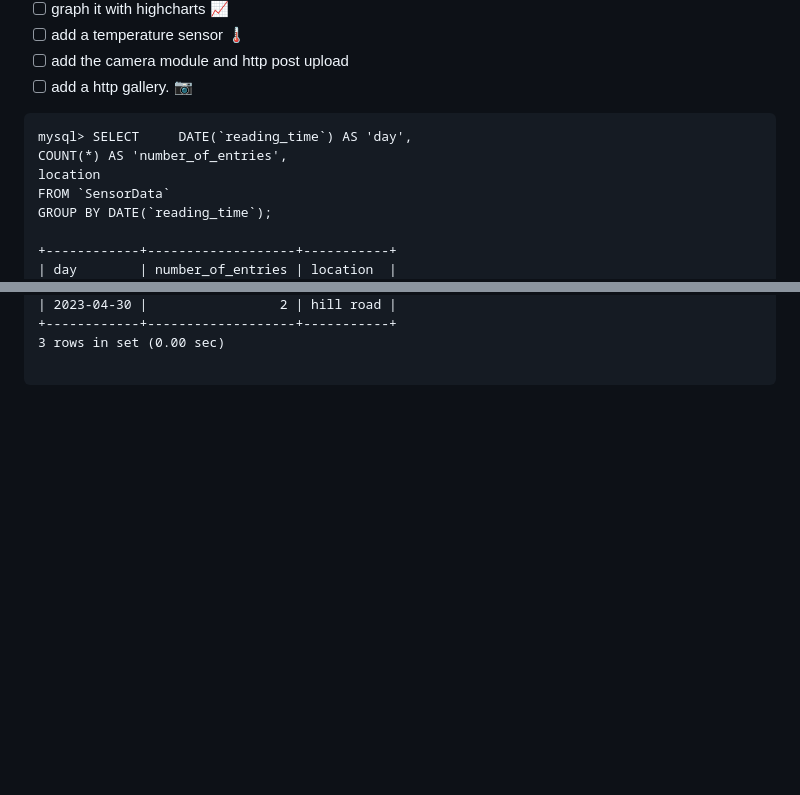
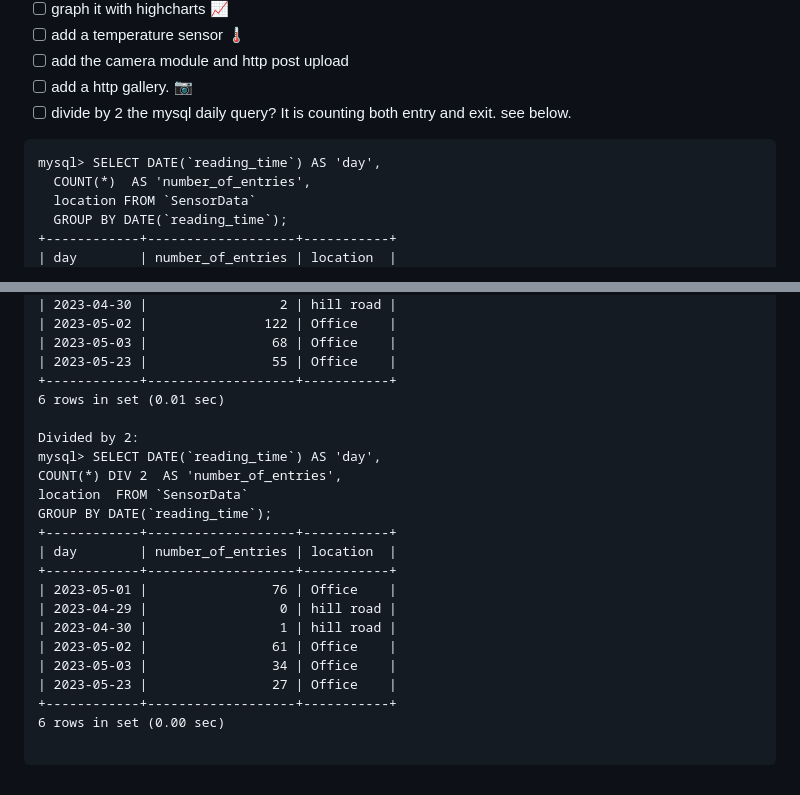
Before and after one commit to grantiago/birdbox, a Markdown page: counter/readme.md, 2 parts joined by grey strips. Rendered like a GitHub page; blank space fills up the shorter version.

Commit message:
Update readme.md
divided by 2 in mysql for daily count

````diff
--- a/counter/readme.md
+++ b/counter/readme.md
@@ -63,14 +63,13 @@ The public facing webpage. The sensor values are arbitrary values I generated at
 - [ ] add a temperature sensor 🌡️
 - [ ] add the camera module and http post upload
 - [ ] add a http gallery. 📷
+- [ ] divide by 2 the mysql daily query? It is counting both entry and exit. see below.
 
 ```
-mysql> SELECT     DATE(`reading_time`) AS 'day',
-COUNT(*) AS 'number_of_entries',
-location
-FROM `SensorData`
-GROUP BY DATE(`reading_time`);
-
+mysql> SELECT DATE(`reading_time`) AS 'day',
+  COUNT(*)  AS 'number_of_entries',
+  location FROM `SensorData`
+  GROUP BY DATE(`reading_time`);
 +------------+-------------------+-----------+
 | day        | number_of_entries | location  |
 +------------+-------------------+-----------+
@@ -78,6 +77,26 @@ GROUP BY DATE(`reading_time`);
 | 2023-04-29 |                 1 | hill road |
 | 2023-04-30 |                 2 | hill road |
+| 2023-05-02 |               122 | Office    |
+| 2023-05-03 |                68 | Office    |
+| 2023-05-23 |                55 | Office    |
 +------------+-------------------+-----------+
-3 rows in set (0.00 sec)
+6 rows in set (0.01 sec)
+
+Divided by 2:
+mysql> SELECT DATE(`reading_time`) AS 'day',
+COUNT(*) DIV 2  AS 'number_of_entries',
+location  FROM `SensorData`
+GROUP BY DATE(`reading_time`);
++------------+-------------------+-----------+
+| day        | number_of_entries | location  |
++------------+-------------------+-----------+
+| 2023-05-01 |                76 | Office    |
+| 2023-04-29 |                 0 | hill road |
+| 2023-04-30 |                 1 | hill road |
+| 2023-05-02 |                61 | Office    |
+| 2023-05-03 |                34 | Office    |
+| 2023-05-23 |                27 | Office    |
++------------+-------------------+-----------+
+6 rows in set (0.00 sec)
 
 ```
````
Also changed, not shown: other parts of counter/readme.md (+1 -1 lines).
